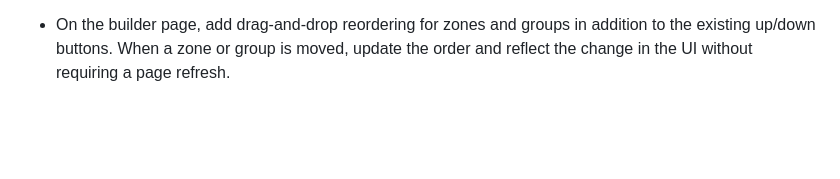
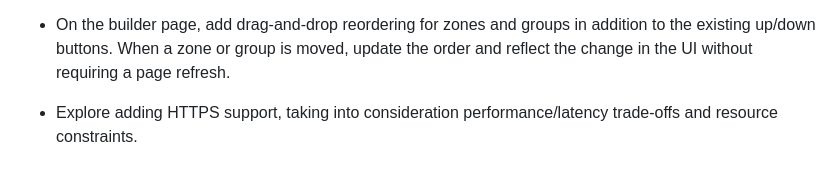
Before and after one commit to ThingEngineer/ApexPyro, a Markdown page: ROADMAP.md, the part around the change. GitHub-like rendering; blank space fills up the shorter version.

Commit message:
feat(roadmap): explore adding HTTPS support with performance considerations

```diff
--- a/ROADMAP.md
+++ b/ROADMAP.md
@@ -27,3 +27,5 @@
 - On the builder page, only show zones that exist based on the boards that are actually detected. For example, if 2 boards are found show zones 1-32, if 4 boards are found show zones 1-64, and if only the second (I2C address) board is found show only zones 17-32.
 
 - On the builder page, add drag-and-drop reordering for zones and groups in addition to the existing up/down buttons. When a zone or group is moved, update the order and reflect the change in the UI without requiring a page refresh.
+
+- Explore adding HTTPS support, taking into consideration performance/latency trade-offs and resource constraints.
```
